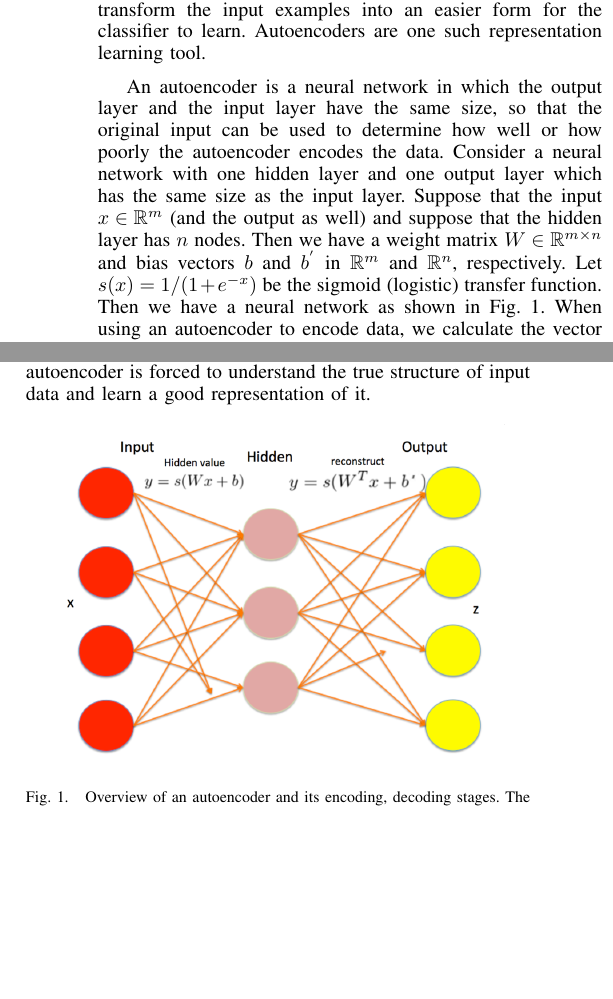
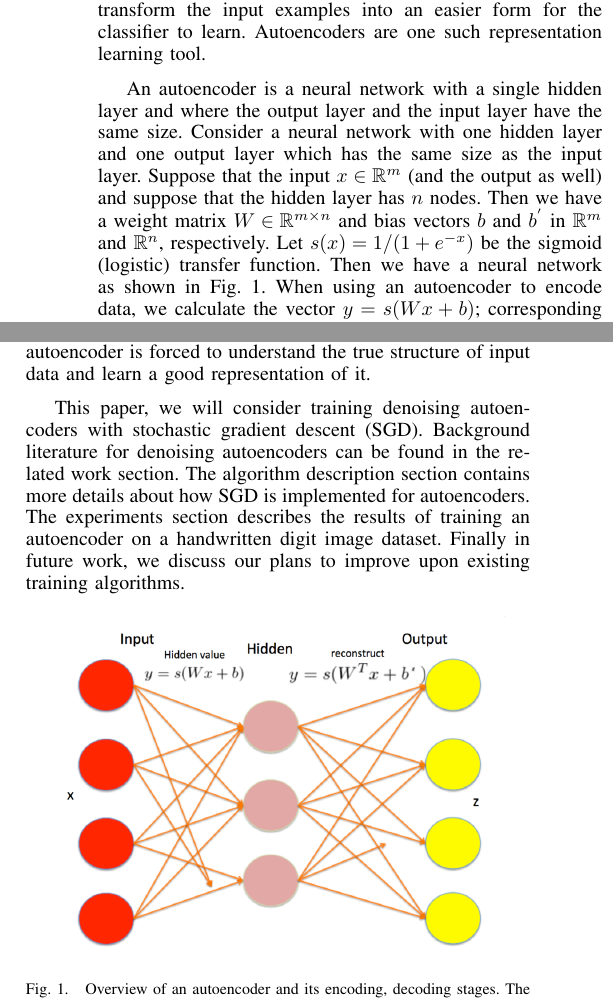
Before and after one commit to jasonzliang/autoencoder, a LaTeX paper (report/autoencoder.tex): two parts of the columns of page 1 of 4, joined at a grey line, cut so that both start at the same text, the shorter picture padded with empty space. Compiled offline with pdfLaTeX.

Commit message:
merged paper

```diff
--- a/report/autoencoder.tex
+++ b/report/autoencoder.tex
@@ -39,14 +39,11 @@ input data is automatically determined. Representation learning is important in
 machine learning methods is heavily dependent on the choice of data representation (or features) in which they are applied"
 \cite{bengio2012rep}. For many supervised classification tasks, the high dimensionality of the input data means that the classifier requires an enormous number of training examples in order to generalize well and not overfit. One solution is to use unsupervised pretraining to learn a good representation for the input data and during actual training, transform the input examples into an easier form for the classifier to learn. Autoencoders are one such representation learning tool.
 
-An autoencoder is a neural network in which the output layer and the input layer have the same size,
-so that the original input can be used to determine how well or how poorly the autoencoder encodes the data. Consider a
-neural network with one hidden layer and one output layer which has the same size as the input layer. Suppose
-that the input $x\in\mathbb{R}^m$ (and the output as well) and suppose that the hidden layer has $n$ nodes. Then we
-have a weight matrix $W\in\mathbb{R}^{m\times n}$ and bias vectors $b$ and $b^{'}$ in $\mathbb{R}^m$ and $\mathbb{R}^n$, respectively.
-Let $s(x) = 1/(1+e^{-x})$ be the sigmoid (logistic) transfer function. Then we have a neural network as shown in Fig.~\ref{fig:autoencoder}. When using an autoencoder to encode data, we calculate the vector $y=s(Wx + b)$; corresponding when we use an autoencoder to decode and reconstruct back the original input, we calculate $z=s(W^{T}x+b^{'})$. The weight matrix of the decoding stage is the transpose of weight matrix of the encoding stage in order to reduce the number of parameters to learn. We want to optimize $W$, $b$, and $b^{'}$ so that the reconstruction is as similar to the original input as possible with respect to some loss function. In this report, the loss function used is the least squares loss: $L(z)=\frac{1}{2}\norm{t-z}_2^2$, where $t$ is the original input. After an autoencoder is trained, its decoding stage is discarded and the encoding stage is used to transform the training input examples as a preprocessing step. In this report, we will refer to the trained encoding stage of the autoencoder as an ``autoencoder layer".
+An autoencoder is a neural network with a single hidden layer and where the output layer and the input layer have the same size. Consider a neural network with one hidden layer and one output layer which has the same size as the input layer. Suppose that the input $x\in\mathbb{R}^m$ (and the output as well) and suppose that the hidden layer has $n$ nodes. Then we have a weight matrix $W\in\mathbb{R}^{m\times n}$ and bias vectors $b$ and $b^{'}$ in $\mathbb{R}^m$ and $\mathbb{R}^n$, respectively. Let $s(x) = 1/(1+e^{-x})$ be the sigmoid (logistic) transfer function. Then we have a neural network as shown in Fig.~\ref{fig:autoencoder}. When using an autoencoder to encode data, we calculate the vector $y=s(Wx + b)$; corresponding when we use an autoencoder to decode and reconstruct back the original input, we calculate $z=s(W^{T}x+b^{'})$. The weight matrix of the decoding stage is the transpose of weight matrix of the encoding stage in order to reduce the number of parameters to learn. We want to optimize $W$, $b$, and $b^{'}$ so that the reconstruction is as similar to the original input as possible with respect to some loss function. In this report, the loss function used is the least squares loss: $L(z)=\frac{1}{2}\norm{t-z}_2^2$, where $t$ is the original input. After an autoencoder is trained, its decoding stage is discarded and the encoding stage is used to transform the training input examples as a preprocessing step. In this report, we will refer to the trained encoding stage of the autoencoder as an ``autoencoder layer".
 
 Usually for ordinary autoencoders, we want that $n<m$ so that the learned representation of the input exists in a lower dimensional space than the input. This is done to ensure that the autoencoder does not learn a trivial identity transformation. However, there also exists an autoencoder variant called \textit{denoising autoencoders} that use a different reconstruction criterion to learn overcomplete representations \cite{vincent2010stacked}. In other words, even if $n>m$, a denoising autoencoder can still learn a good representation of the input. This is achieved by corrupting the input image and training the autoencoder to reconstruct the original uncorrupted image. By learning how to denoise, the autoencoder is forced to understand the true structure of input data and learn a good representation of it.
+
+This paper, we will consider training denoising autoencoders with stochastic gradient descent (SGD). Background literature for denoising autoencoders can be found in the related work section. The algorithm description section contains more details about how SGD is implemented for autoencoders. The experiments section describes the results of training an autoencoder on a handwritten digit image dataset. Finally in future work, we discuss our plans to improve upon existing training algorithms.
 
 \begin{figure}[h]
 \centering
```
Also changed, not shown: report/autoencoder.pdf.
